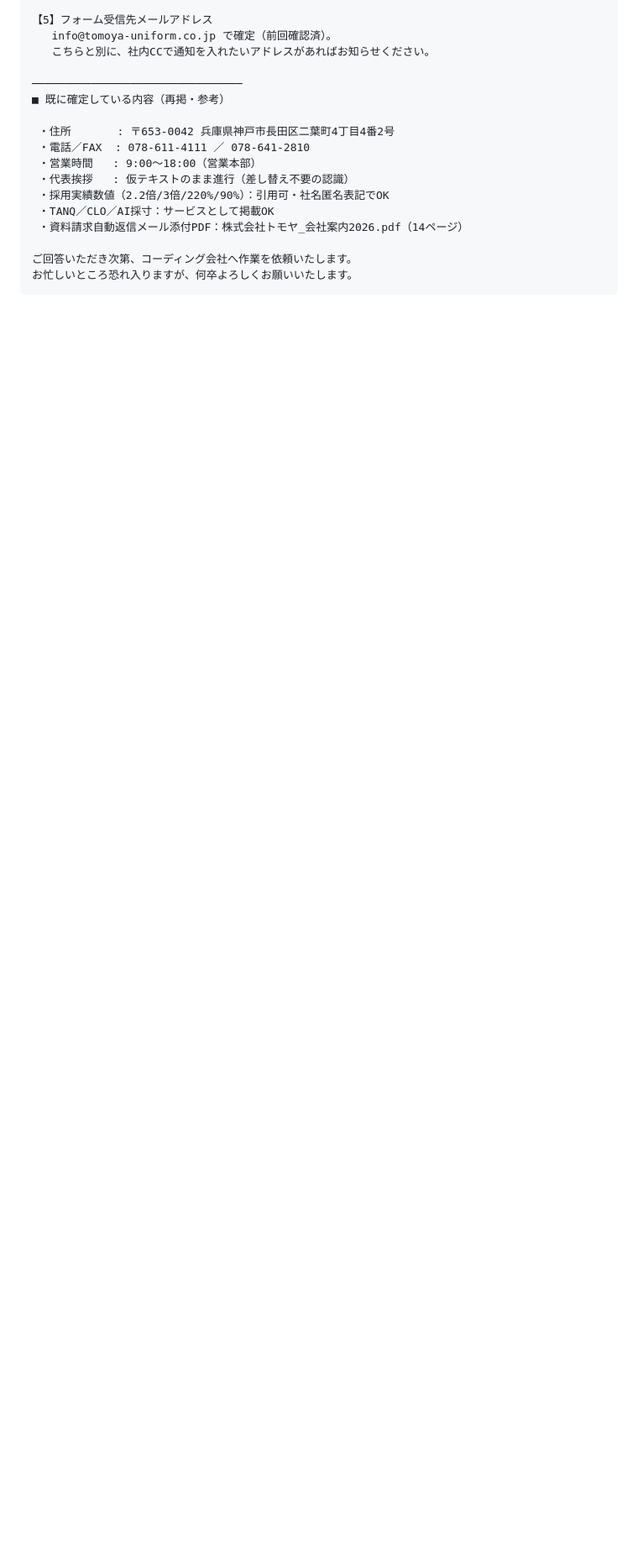
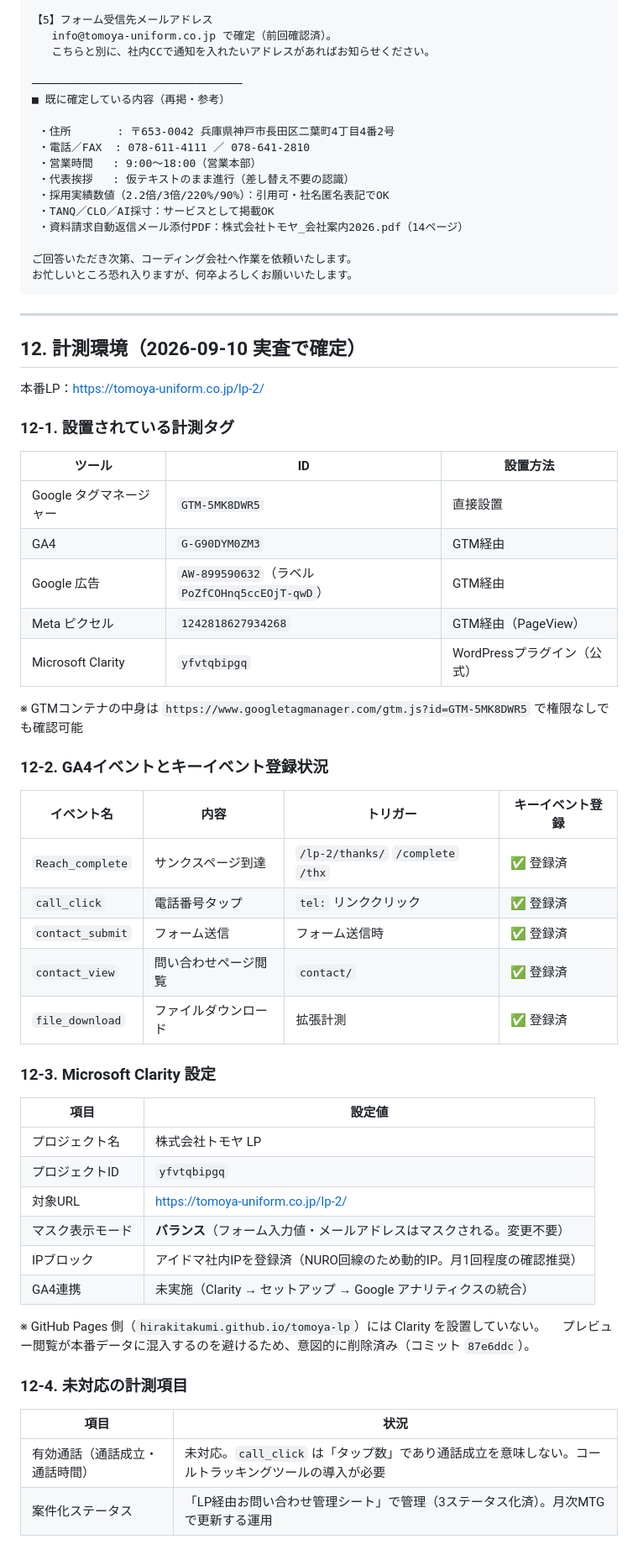
Before and after one commit to hirakitakumi/tomoya-lp, a Markdown page: 引き継ぎ資料.md, the part around one of its changes. Shown at 84% size. GitHub-like rendering; blank space fills up the shorter version.

Commit message:
第12章に計測環境を追記、プライバシーポリシー制定日を確定扱いに更新
- GTM/GA4/Google広告/Metaピクセル/Clarity の各IDと設置方法を実査して記録
- GA4イベント5種のキーイベント登録状況を記録
- Clarityのマスク設定・IPブロック・GA4連携状況を記録
- 未対応の計測項目(有効通話)を明記
- プライバシーポリシー・特商法の制定日は現状のままで確定(差し替え不要)

Co-Authored-By: Claude Opus 4.7 (1M context) <noreply@anthropic.com>

````diff
--- a/引き継ぎ資料.md
+++ b/引き継ぎ資料.md
@@ -355,3 +355,52 @@ LP公開・WordPress組込み作業の前に、下記5点をご確認・ご回
 ご回答いただき次第、コーディング会社へ作業を依頼いたします。
 お忙しいところ恐れ入りますが、何卒よろしくお願いいたします。
 ```
+
+---
+
+## 12. 計測環境（2026-09-10 実査で確定）
+
+本番LP：https://tomoya-uniform.co.jp/lp-2/
+
+### 12-1. 設置されている計測タグ
+
+| ツール | ID | 設置方法 |
+|---|---|---|
+| Google タグマネージャー | `GTM-5MK8DWR5` | 直接設置 |
+| GA4 | `G-G90DYM0ZM3` | GTM経由 |
+| Google 広告 | `AW-899590632`（ラベル `PoZfCOHnq5ccEOjT-qwD`） | GTM経由 |
+| Meta ピクセル | `1242818627934268` | GTM経由（PageView） |
+| Microsoft Clarity | `yfvtqbipgq` | WordPressプラグイン（公式） |
+
+※ GTMコンテナの中身は `https://www.googletagmanager.com/gtm.js?id=GTM-5MK8DWR5` で権限なしでも確認可能
+
+### 12-2. GA4イベントとキーイベント登録状況
+
+| イベント名 | 内容 | トリガー | キーイベント登録 |
+|---|---|---|---|
+| `Reach_complete` | サンクスページ到達 | `/lp-2/thanks/` `/complete` `/thx` | ✅ 登録済 |
+| `call_click` | 電話番号タップ | `tel:` リンククリック | ✅ 登録済 |
+| `contact_submit` | フォーム送信 | フォーム送信時 | ✅ 登録済 |
+| `contact_view` | 問い合わせページ閲覧 | `contact/` | ✅ 登録済 |
+| `file_download` | ファイルダウンロード | 拡張計測 | ✅ 登録済 |
+
+### 12-3. Microsoft Clarity 設定
+
+| 項目 | 設定値 |
+|---|---|
+| プロジェクト名 | 株式会社トモヤ LP |
+| プロジェクトID | `yfvtqbipgq` |
+| 対象URL | https://tomoya-uniform.co.jp/lp-2/ |
+| マスク表示モード | **バランス**（フォーム入力値・メールアドレスはマスクされる。変更不要） |
+| IPブロック | アイドマ社内IPを登録済（NURO回線のため動的IP。月1回程度の確認推奨） |
+| GA4連携 | 未実施（Clarity → セットアップ → Google アナリティクスの統合） |
+
+※ GitHub Pages 側（`hirakitakumi.github.io/tomoya-lp`）には Clarity を設置していない。
+　プレビュー閲覧が本番データに混入するのを避けるため、意図的に削除済み（コミット `87e6ddc`）。
+
+### 12-4. 未対応の計測項目
+
+| 項目 | 状況 |
+|---|---|
+| 有効通話（通話成立・通話時間） | 未対応。`call_click` は「タップ数」であり通話成立を意味しない。コールトラッキングツールの導入が必要 |
+| 案件化ステータス | 「LP経由お問い合わせ管理シート」で管理（3ステータス化済）。月次MTGで更新する運用 |
````
Also changed, not shown: other parts of 引き継ぎ資料.md (+3 -3 lines).
